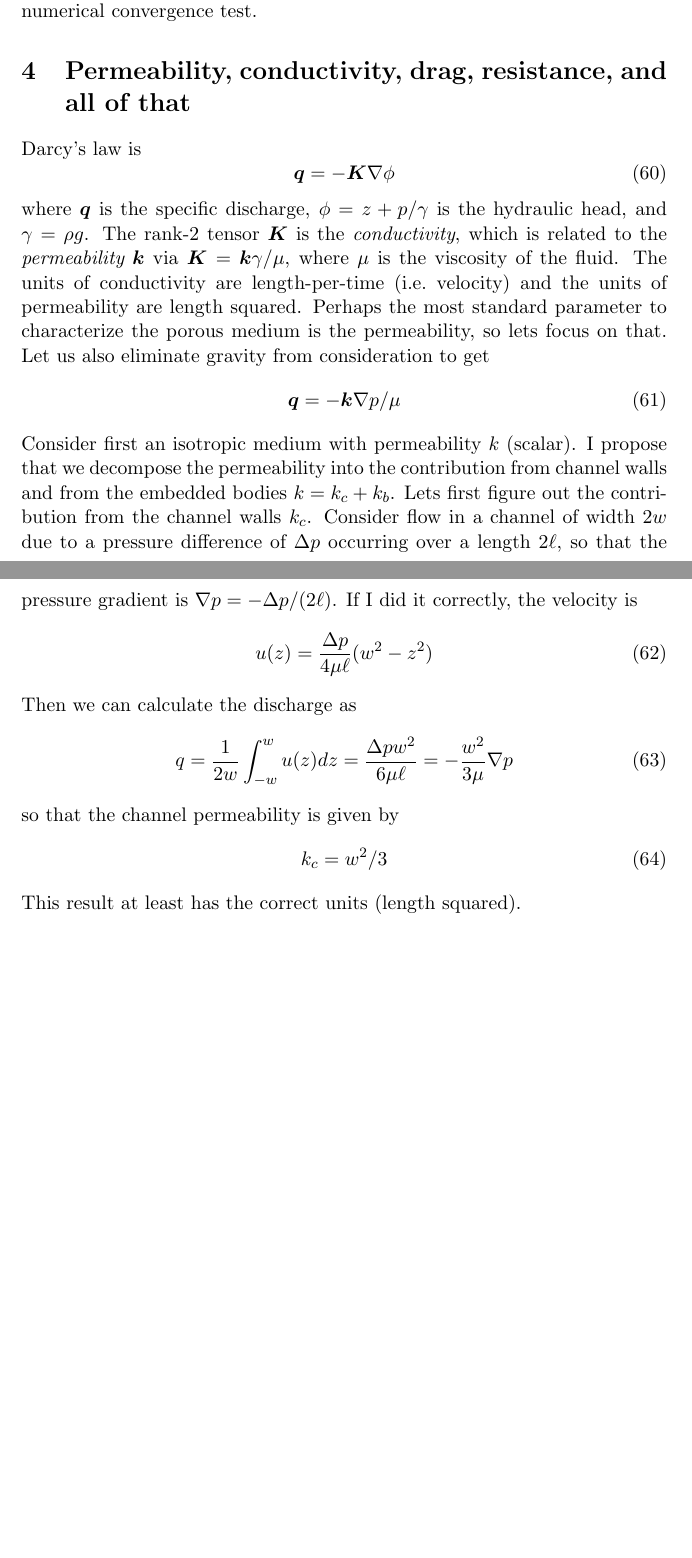
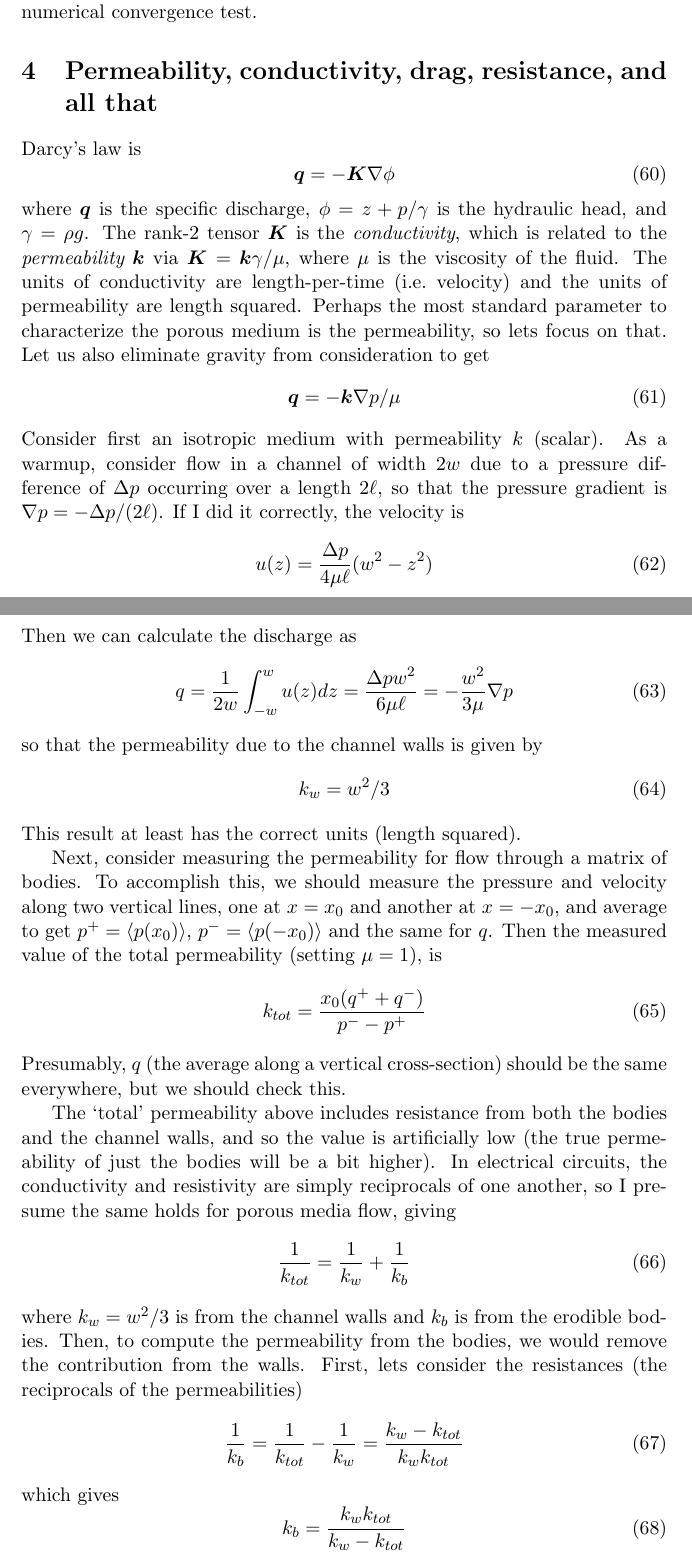
Before and after one commit to quaife/erosion, a LaTeX document (docs/TexNotes/Notes.tex): two parts of pages 9 and 10 of 10, joined at a grey line, cut so that both start at the same text, the shorter picture padded with empty space. Compiled offline with pdfLaTeX.

Commit message:
Writing Latex notes on permeability, resistance, and how to remove the contribution from the walls

```diff
--- a/docs/TexNotes/Notes.tex
+++ b/docs/TexNotes/Notes.tex
@@ -370,7 +370,7 @@ A = \int x n_x ds = \int y n_y ds
 It would be good to test the interface evolution, in particular verify that the curvature-driven-flow (CDF) is 2nd order accurate in time. Initially, I thought I would be able to get exact solutions for CDF, but it turns out that the PDE (\ref{thetaEvolve}) does not reduce to simply a diffusion equation, but instead still has nonlinear terms, thus making exact solutions impractical. I also tried to recast CDF in polar coordinates for star-shapes, but still the governing PDE is not simple enough to get exact solutions. Also, in the $\theta$-$L$ formulation I tried to determine the normal velocity to make the nonlinear terms vanish, but this does not appear possible either. Instead, I can do a completely numerical convergence test.
 
 
-\section{Permeability, conductivity, drag, resistance, and all of that}
+\section{Permeability, conductivity, drag, resistance, and all that}
 
 Darcy's law is
 \begin{equation}
@@ -381,7 +381,7 @@ Perhaps the most standard parameter to characterize the porous medium is the per
 \begin{equation}
 \bq = - \bvec{k} \grad p / \mu
 \end{equation}
-Consider first an isotropic medium with permeability $k$ (scalar). I propose that we decompose the permeability into the contribution from channel walls and from the embedded bodies $k = k_{c} + k_{b}$. Lets first figure out the contribution from the channel walls $k_c$. Consider flow in a channel of width $2w$ due to a pressure difference of $\Delta p$ occurring over a length $2 \ell$, so that the pressure gradient is $\grad p = -\Delta p/(2 \ell)$. If I did it correctly, the velocity is
+Consider first an isotropic medium with permeability $k$ (scalar). As a warmup, consider flow in a channel of width $2w$ due to a pressure difference of $\Delta p$ occurring over a length $2 \ell$, so that the pressure gradient is $\grad p = -\Delta p/(2 \ell)$. If I did it correctly, the velocity is
 \begin{equation}
 u(z) = \frac{\Delta p}{4 \mu \ell} (w^2 - z^2)
 \end{equation}
@@ -389,13 +389,30 @@ Then we can calculate the discharge as
 \begin{equation}
 q = \frac{1}{2w} \int_{-w}^{w} u(z) dz = \frac{\Delta p w^2}{6 \mu \ell} = - \frac{w^2}{3 \mu} \grad p
 \end{equation}
-so that the channel permeability is given by
+so that the permeability due to the channel walls is given by
 \begin{equation}
-k_c = w^2/3
+k_w = w^2/3
 \end{equation}
 This result at least has the correct units (length squared).
 
+Next, consider measuring the permeability for flow through a matrix of bodies. To accomplish this, we should measure the pressure and velocity along two vertical lines, one at $x = x_0$ and another at $x = -x_0$, and average to get $p^+ = \left< p(x_0) \right>$, $p^- = \left<p(-x_0) \right>$ and the same for $q$. Then the measured value of the total permeability (setting $\mu = 1$), is
+\begin{equation}
+k_{tot} = \frac{x_0 (q^+ + q^-)}{p^- - p^+}
+\end{equation}
+Presumably, $q$ (the average along a vertical cross-section) should be the same everywhere, but we should check this.
 
+The `total' permeability above includes resistance from both the bodies and the channel walls, and so the value is artificially low (the true permeability of just the bodies will be a bit higher). In electrical circuits, the conductivity and resistivity are simply reciprocals of one another, so I presume the same holds for porous media flow, giving
+\begin{equation}
+\frac{1}{k_{tot}} = \frac{1}{k_w} + \frac{1}{k_b}
+\end{equation}
+ where $k_w = w^2/3$ is from the channel walls and $k_b$ is from the erodible bodies. Then, to compute the permeability from the bodies, we would remove the contribution from the walls. First, lets consider the resistances (the reciprocals of the permeabilities)
+\begin{equation}
+\frac{1}{k_b} = \frac{1}{k_{tot}} - \frac{1}{k_w} = \frac{k_w - k_{tot}}{k_w k_{tot}}
+\end{equation}
+which gives
+\begin{equation}
+k_b = \frac{k_w k_{tot}}{k_w - k_{tot}}
+\end{equation}
 
 
 
```
